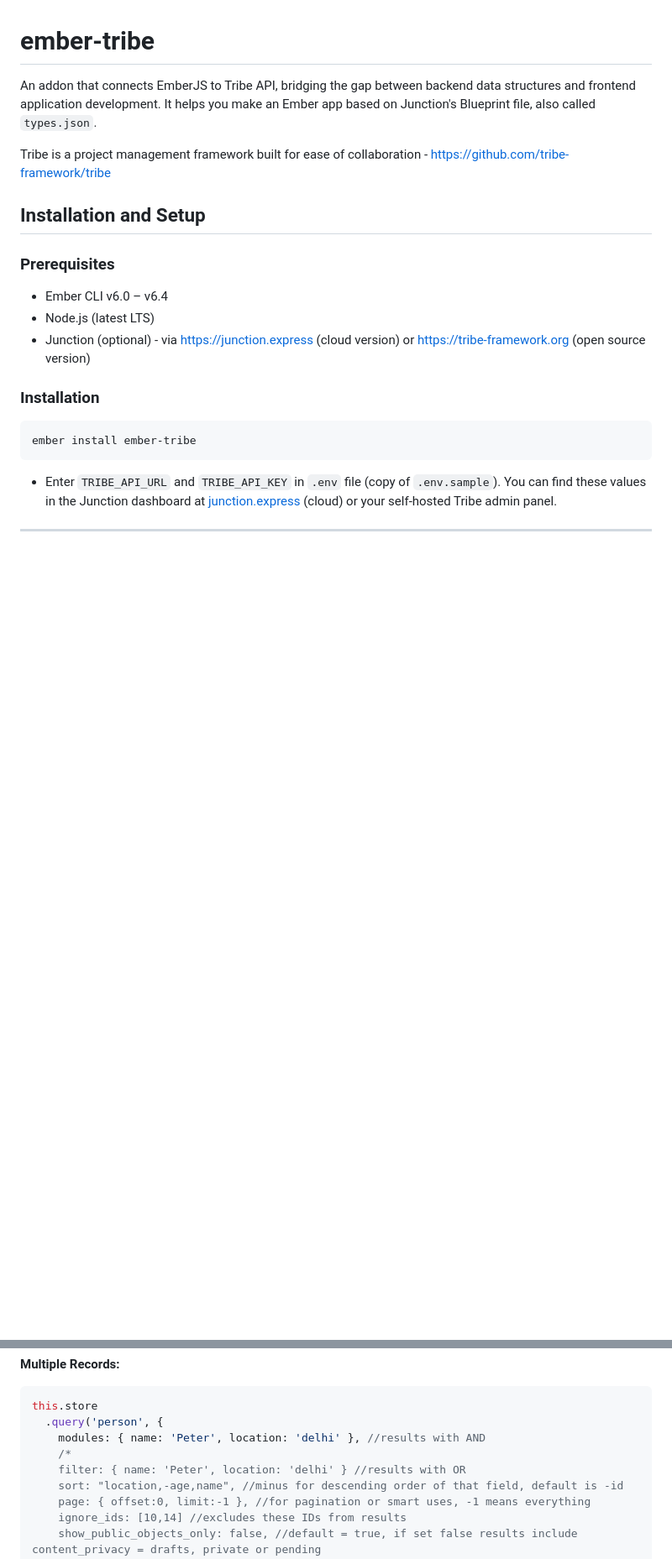
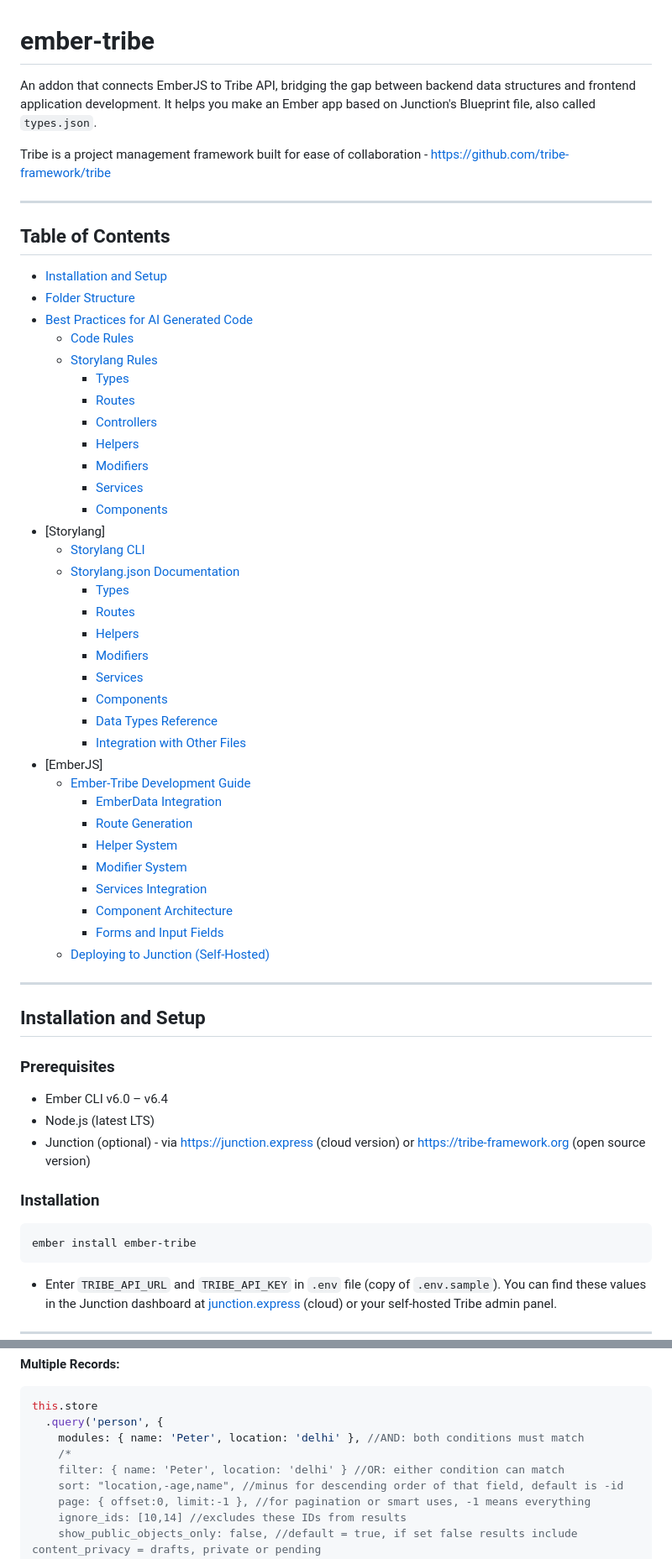
Before and after one commit to tribe-framework/ember-tribe, a Markdown page: README.md, 2 parts joined by grey strips. Shown at 84% size. Rendered like a GitHub page; blank space fills up the shorter version.

Commit message:
table of contents in readme

````diff
--- a/README.md
+++ b/README.md
@@ -3,6 +3,46 @@
 An addon that connects EmberJS to Tribe API, bridging the gap between backend data structures and frontend application development. It helps you make an Ember app based on Junction's Blueprint file, also called `types.json`.
 
 Tribe is a project management framework built for ease of collaboration - https://github.com/tribe-framework/tribe
+
+---
+
+## Table of Contents
+
+- [Installation and Setup](#installation-and-setup)
+- [Folder Structure](#folder-structure)
+- [Best Practices for AI Generated Code](#best-practices-for-ai-generated-code)
+  - [Code Rules](#code-rules)
+  - [Storylang Rules](#storylang-rules)
+    - [Types](#types)
+    - [Routes](#routes)
+    - [Controllers](#controllers)
+    - [Helpers](#helpers)
+    - [Modifiers](#modifiers)
+    - [Services](#services)
+    - [Components](#components)
+- [Storylang]
+  - [Storylang CLI](#storylang-cli)
+  - [Storylang.json Documentation](#storylangjson-documentation)
+    - [Types](#1-types)
+    - [Routes](#2-routes)
+    - [Helpers](#3-helpers)
+    - [Modifiers](#4-modifiers)
+    - [Services](#5-services)
+    - [Components](#6-components)
+    - [Data Types Reference](#data-types-reference)
+    - [Integration with Other Files](#integration-with-other-files)
+- [EmberJS]
+  - [Ember-Tribe Development Guide](#ember-tribe-development-guide)
+    - [EmberData Integration](#emberdata-integration)
+    - [Route Generation](#route-generation)
+    - [Helper System](#helper-system)
+    - [Modifier System](#modifier-system)
+    - [Services Integration](#services-integration)
+    - [Component Architecture](#component-architecture)
+    - [Forms and Input Fields](#forms-and-input-fields)
+  - [Deploying to Junction (Self-Hosted)](#deploying-to-junction-self-hosted)
+
+---
 
 ## Installation and Setup
 
@@ -630,9 +692,9 @@ this.store.findRecord('post', 1).then((post) => {
 ```javascript
 this.store
   .query('person', {
-    modules: { name: 'Peter', location: 'delhi' }, //results with AND
+    modules: { name: 'Peter', location: 'delhi' }, //AND: both conditions must match
     /*
-    filter: { name: 'Peter', location: 'delhi' } //results with OR
+    filter: { name: 'Peter', location: 'delhi' } //OR: either condition can match
     sort: "location,-age,name", //minus for descending order of that field, default is -id
     page: { offset:0, limit:-1 }, //for pagination or smart uses, -1 means everything
     ignore_ids: [10,14] //excludes these IDs from results
````
Also changed, not shown: other parts of README.md (+34 -12 lines).
